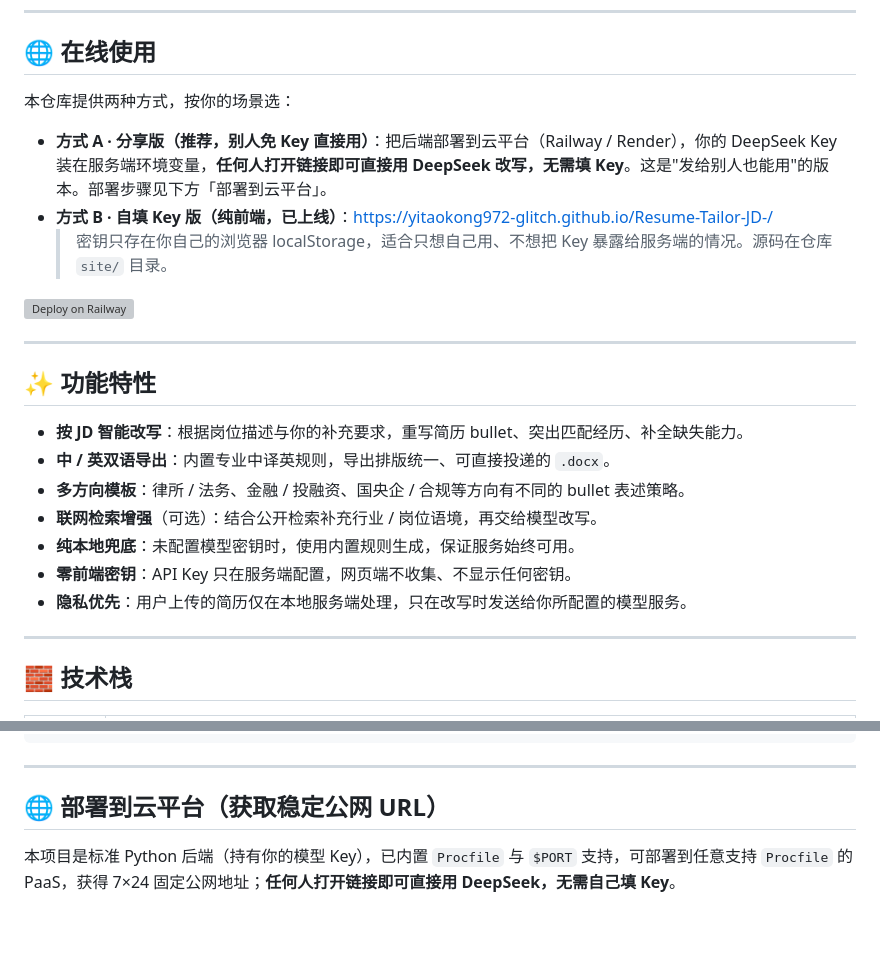
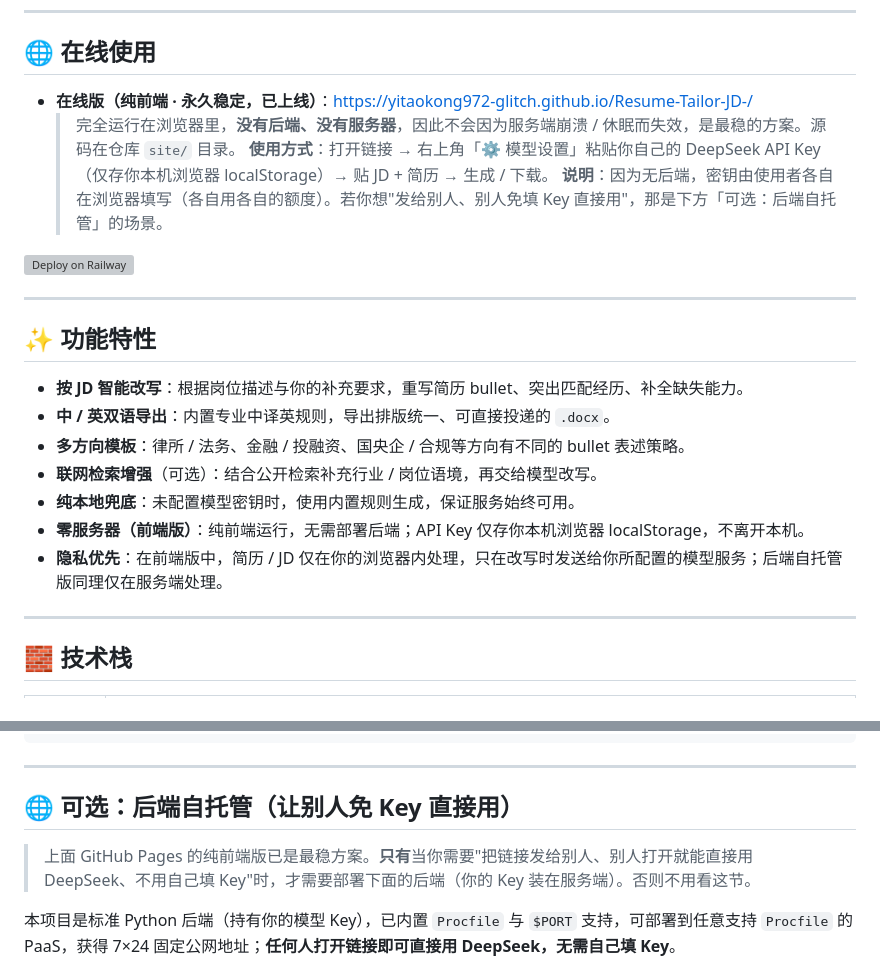
Before and after one commit to yitaokong972-glitch/Resume-Tailor-JD-, a Markdown page: README.md, 2 parts joined by grey strips. GitHub-like rendering; blank space fills up the shorter version; grey boxes are pictures that could not be loaded.

Commit message:
docs: make pure-frontend GitHub Pages the stable primary version; backend optional

```diff
--- a/README.md
+++ b/README.md
@@ -9,11 +9,10 @@
 
 ## 🌐 在线使用
 
-本仓库提供两种方式，按你的场景选：
-
-- **方式 A · 分享版（推荐，别人免 Key 直接用）**：把后端部署到云平台（Railway / Render），你的 DeepSeek Key 装在服务端环境变量，**任何人打开链接即可直接用 DeepSeek 改写，无需填 Key**。这是"发给别人也能用"的版本。部署步骤见下方「部署到云平台」。
-- **方式 B · 自填 Key 版（纯前端，已上线）**：https://yitaokong972-glitch.github.io/Resume-Tailor-JD-/
-  > 密钥只存在你自己的浏览器 localStorage，适合只想自己用、不想把 Key 暴露给服务端的情况。源码在仓库 `site/` 目录。
+- **在线版（纯前端 · 永久稳定，已上线）**：https://yitaokong972-glitch.github.io/Resume-Tailor-JD-/
+  > 完全运行在浏览器里，**没有后端、没有服务器**，因此不会因为服务端崩溃 / 休眠而失效，是最稳的方案。源码在仓库 `site/` 目录。
+  > **使用方式**：打开链接 → 右上角「⚙ 模型设置」粘贴你自己的 DeepSeek API Key（仅存你本机浏览器 localStorage）→ 贴 JD + 简历 → 生成 / 下载。
+  > **说明**：因为无后端，密钥由使用者各自在浏览器填写（各自用各自的额度）。若你想"发给别人、别人免填 Key 直接用"，那是下方「可选：后端自托管」的场景。
 
 [![Deploy on Railway](https://railway.app/button.svg)](https://railway.app/new/template?url=https://github.com/yitaokong972-glitch/Resume-Tailor-JD-)
 
@@ -26,8 +25,8 @@
 - **多方向模板**：律所 / 法务、金融 / 投融资、国央企 / 合规等方向有不同的 bullet 表述策略。
 - **联网检索增强**（可选）：结合公开检索补充行业 / 岗位语境，再交给模型改写。
 - **纯本地兜底**：未配置模型密钥时，使用内置规则生成，保证服务始终可用。
-- **零前端密钥**：API Key 只在服务端配置，网页端不收集、不显示任何密钥。
-- **隐私优先**：用户上传的简历仅在本地服务端处理，只在改写时发送给你所配置的模型服务。
+- **零服务器（前端版）**：纯前端运行，无需部署后端；API Key 仅存你本机浏览器 localStorage，不离开本机。
+- **隐私优先**：在前端版中，简历 / JD 仅在你的浏览器内处理，只在改写时发送给你所配置的模型服务；后端自托管版同理仅在服务端处理。
 
 ---
 
@@ -137,7 +136,9 @@ resume-tailor/
 
 ---
 
-## 🌐 部署到云平台（获取稳定公网 URL）
+## 🌐 可选：后端自托管（让别人免 Key 直接用）
+
+> 上面 GitHub Pages 的纯前端版已是最稳方案。**只有**当你需要"把链接发给别人、别人打开就能直接用 DeepSeek、不用自己填 Key"时，才需要部署下面的后端（你的 Key 装在服务端）。否则不用看这节。
 
 本项目是标准 Python 后端（持有你的模型 Key），已内置 `Procfile` 与 `$PORT` 支持，可部署到任意支持 `Procfile` 的 PaaS，获得 7×24 固定公网地址；**任何人打开链接即可直接用 DeepSeek，无需自己填 Key**。
 
```
